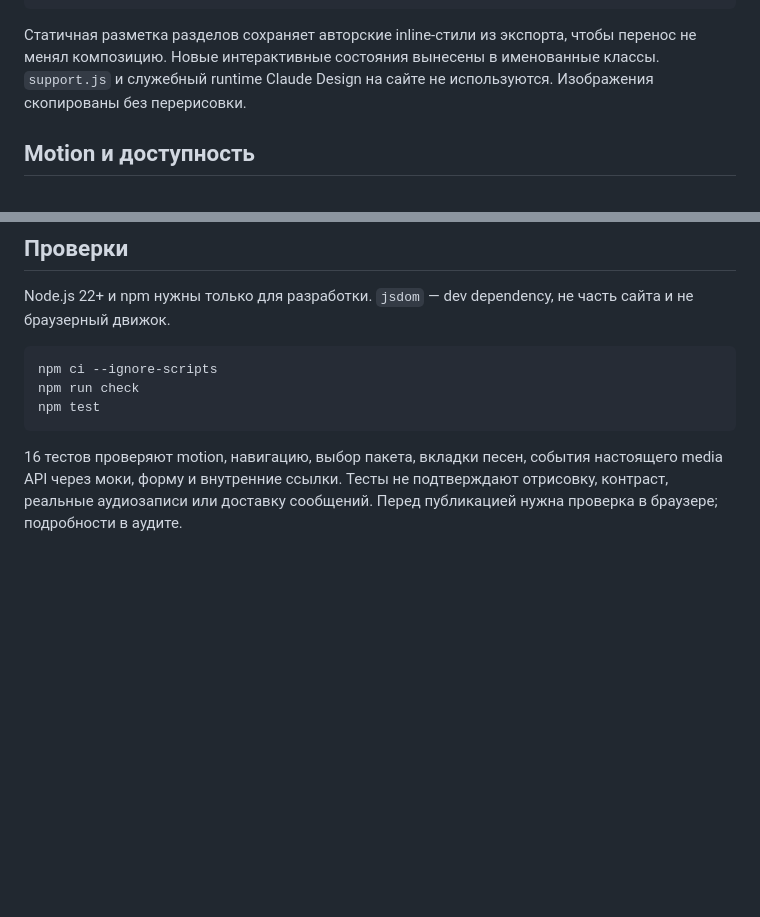
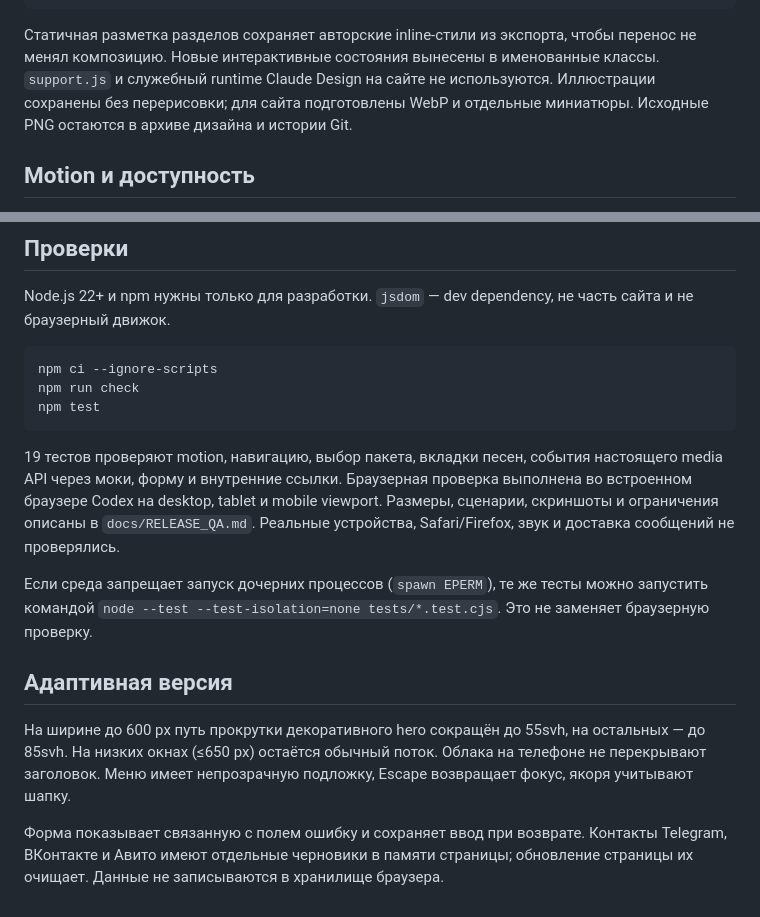
Before and after one commit to AlbinaResearcher/violetta, a Markdown page: README.md, 2 parts joined by grey strips. Drawn GitHub-style; blank space fills up the shorter version.

````diff
--- a/README.md
+++ b/README.md
@@ -77,7 +77,7 @@ assets/img/                       исходные иллюстрации и о
 Статичная разметка разделов сохраняет авторские inline-стили из экспорта,
 чтобы перенос не менял композицию. Новые интерактивные состояния вынесены
 в именованные классы. `support.js` и служебный runtime Claude Design
-на сайте не используются. Изображения скопированы без перерисовки.
+на сайте не используются. Иллюстрации сохранены без перерисовки; для сайта подготовлены WebP и отдельные миниатюры. Исходные PNG остаются в архиве дизайна и истории Git.
 
 ## Motion и доступность
 
@@ -99,7 +99,14 @@ npm run check
 npm test
 ```
 
-16 тестов проверяют motion, навигацию, выбор пакета, вкладки песен,
+19 тестов проверяют motion, навигацию, выбор пакета, вкладки песен,
 события настоящего media API через моки, форму и внутренние ссылки.
-Тесты не подтверждают отрисовку, контраст, реальные аудиозаписи или доставку
-сообщений. Перед публикацией нужна проверка в браузере; подробности в аудите.
+Браузерная проверка выполнена во встроенном браузере Codex на desktop, tablet и mobile viewport. Размеры, сценарии, скриншоты и ограничения описаны в `docs/RELEASE_QA.md`. Реальные устройства, Safari/Firefox, звук и доставка сообщений не проверялись.
+
+Если среда запрещает запуск дочерних процессов (`spawn EPERM`), те же тесты можно запустить командой `node --test --test-isolation=none tests/*.test.cjs`. Это не заменяет браузерную проверку.
+
+## Адаптивная версия
+
+На ширине до 600 px путь прокрутки декоративного hero сокращён до 55svh, на остальных — до 85svh. На низких окнах (≤650 px) остаётся обычный поток. Облака на телефоне не перекрывают заголовок. Меню имеет непрозрачную подложку, Escape возвращает фокус, якоря учитывают шапку.
+
+Форма показывает связанную с полем ошибку и сохраняет ввод при возврате. Контакты Telegram, ВКонтакте и Авито имеют отдельные черновики в памяти страницы; обновление страницы их очищает. Данные не записываются в хранилище браузера.
````
Also changed, not shown: docs/PROJECT_STATE.md (+18 -62 lines), docs/RELEASE_QA.md (added, +62 -0 lines).
